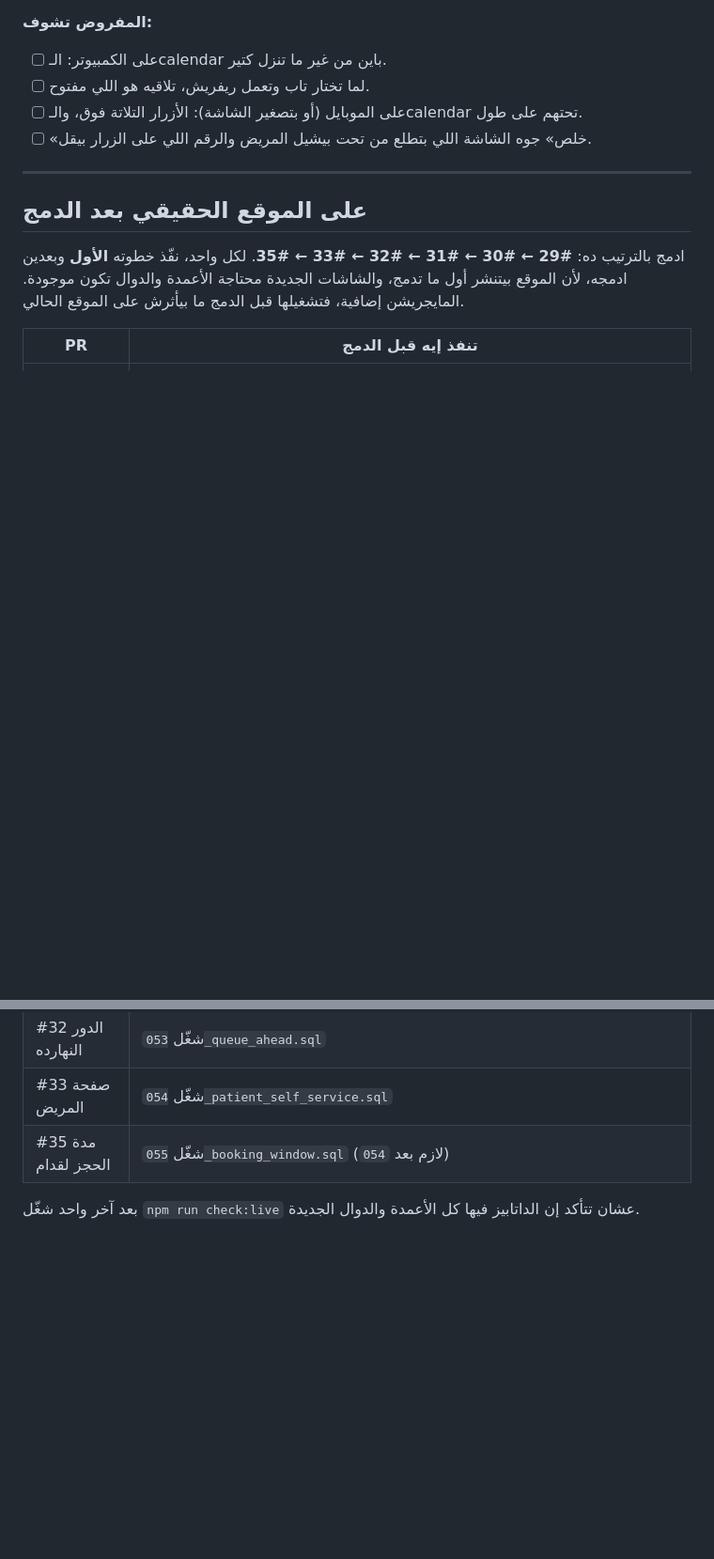
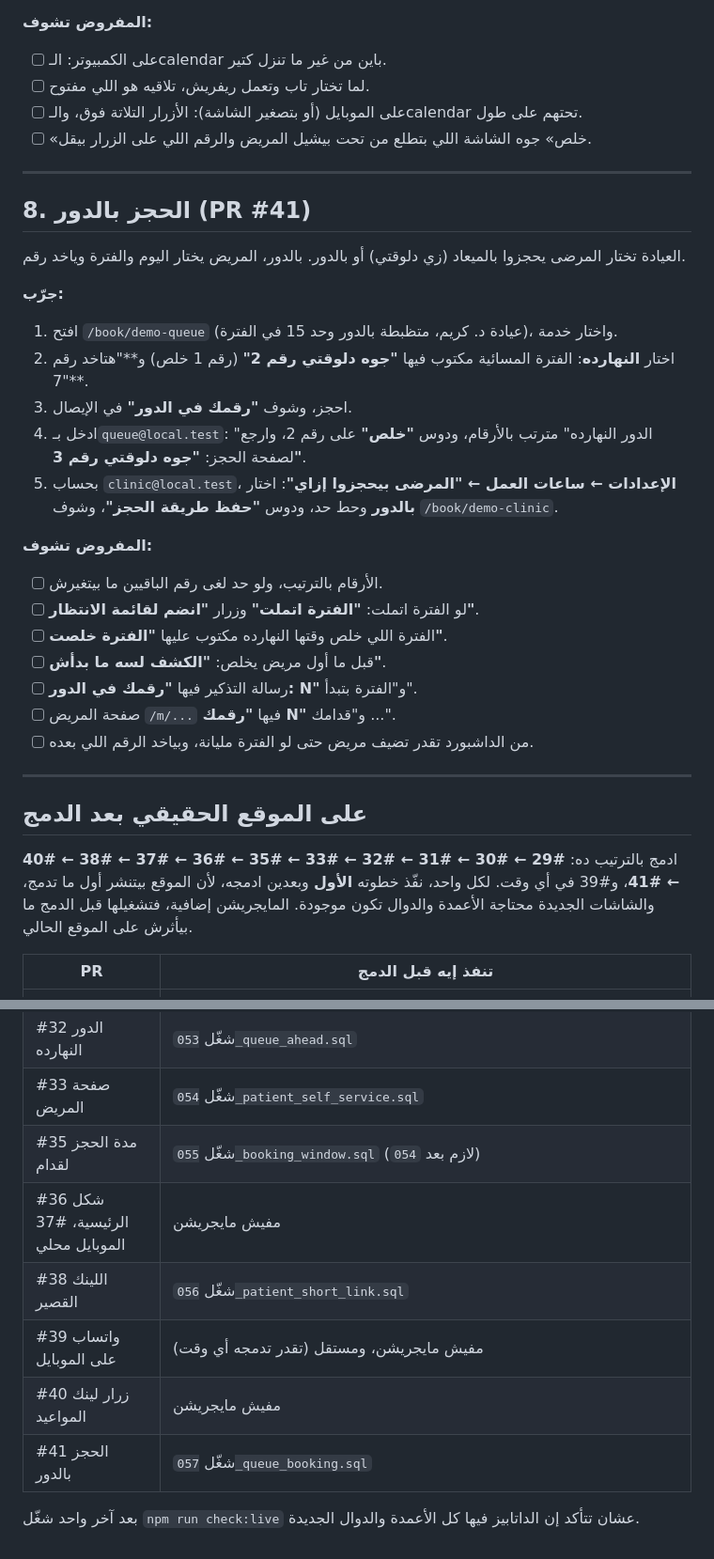
Before and after one commit to momenesam11/bshola, a Markdown page: docs/qa/retention-features.md, 2 parts joined by grey strips. Shown at 94% size. Drawn GitHub-style; blank space fills up the shorter version.

Commit message:
docs: booking by turn in CLAUDE.md and the trial guide
Co-Authored-By: Claude Opus 5.5 <noreply@anthropic.com>

```diff
--- a/docs/qa/retention-features.md
+++ b/docs/qa/retention-features.md
@@ -159,9 +159,31 @@
 
 ---
 
+## 8. الحجز بالدور (PR #41)
+
+العيادة تختار المرضى يحجزوا بالميعاد (زي دلوقتي) أو بالدور. بالدور، المريض يختار اليوم والفترة وياخد رقم.
+
+**جرّب:**
+1. افتح `/book/demo-queue` (عيادة د. كريم، متظبطة بالدور وحد 15 في الفترة)، واختار خدمة.
+2. اختار **النهارده**: الفترة المسائية مكتوب فيها **"جوه دلوقتي رقم 2"** (رقم 1 خلص) و**"هتاخد رقم 7"**.
+3. احجز، وشوف **"رقمك في الدور"** في الإيصال.
+4. ادخل بـ`queue@local.test`: "الدور النهارده" مترتب بالأرقام، ودوس **"خلص"** على رقم 2، وارجع لصفحة الحجز: **"جوه دلوقتي رقم 3"**.
+5. بحساب `clinic@local.test`، **الإعدادات ← ساعات العمل ← "المرضى بيحجزوا إزاي"**: اختار **بالدور** وحط حد، ودوس **"حفظ طريقة الحجز"**، وشوف `/book/demo-clinic`.
+
+**المفروض تشوف:**
+- [ ] الأرقام بالترتيب، ولو حد لغى رقم الباقيين ما بيتغيرش.
+- [ ] لو الفترة اتملت: **"الفترة اتملت"** وزرار **"انضم لقائمة الانتظار"**.
+- [ ] الفترة اللي خلص وقتها النهارده مكتوب عليها **"الفترة خلصت"**.
+- [ ] قبل ما أول مريض يخلص: **"الكشف لسه ما بدأش"**.
+- [ ] رسالة التذكير فيها **"رقمك في الدور: N"** و"الفترة بتبدأ".
+- [ ] صفحة المريض `/m/...` فيها **"رقمك N"** و"قدامك ...".
+- [ ] من الداشبورد تقدر تضيف مريض حتى لو الفترة مليانة، وبياخد الرقم اللي بعده.
+
+---
+
 ## على الموقع الحقيقي بعد الدمج
 
-ادمج بالترتيب ده: **#29 ← #30 ← #31 ← #32 ← #33 ← #35**. لكل واحد، نفّذ خطوته **الأول** وبعدين ادمجه، لأن الموقع بيتنشر أول ما تدمج، والشاشات الجديدة محتاجة الأعمدة والدوال تكون موجودة. المايجريشن إضافية، فتشغيلها قبل الدمج ما بيأثرش على الموقع الحالي.
+ادمج بالترتيب ده: **#29 ← #30 ← #31 ← #32 ← #33 ← #35 ← #36 ← #37 ← #38 ← #40 ← #41**، و#39 في أي وقت. لكل واحد، نفّذ خطوته **الأول** وبعدين ادمجه، لأن الموقع بيتنشر أول ما تدمج، والشاشات الجديدة محتاجة الأعمدة والدوال تكون موجودة. المايجريشن إضافية، فتشغيلها قبل الدمج ما بيأثرش على الموقع الحالي.
 
 | PR | تنفذ إيه قبل الدمج |
 |---|---|
@@ -171,5 +193,10 @@
 | #32 الدور النهارده | شغّل `053_queue_ahead.sql` |
 | #33 صفحة المريض | شغّل `054_patient_self_service.sql` |
 | #35 مدة الحجز لقدام | شغّل `055_booking_window.sql` (لازم بعد `054`) |
+| #36 شكل الرئيسية، #37 الموبايل محلي | مفيش مايجريشن |
+| #38 اللينك القصير | شغّل `056_patient_short_link.sql` |
+| #39 واتساب على الموبايل | مفيش مايجريشن، ومستقل (تقدر تدمجه أي وقت) |
+| #40 زرار لينك المواعيد | مفيش مايجريشن |
+| #41 الحجز بالدور | شغّل `057_queue_booking.sql` |
 
 بعد آخر واحد شغّل `npm run check:live` عشان تتأكد إن الداتابيز فيها كل الأعمدة والدوال الجديدة.
```
Also changed, not shown: CLAUDE.md (+3 -2 lines).
